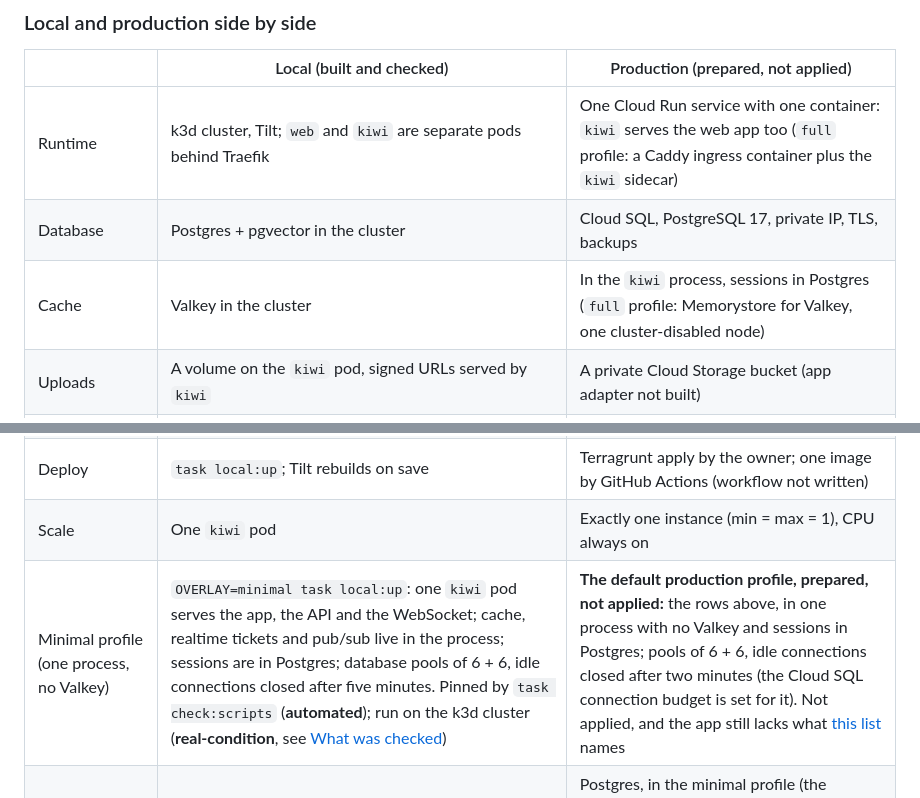
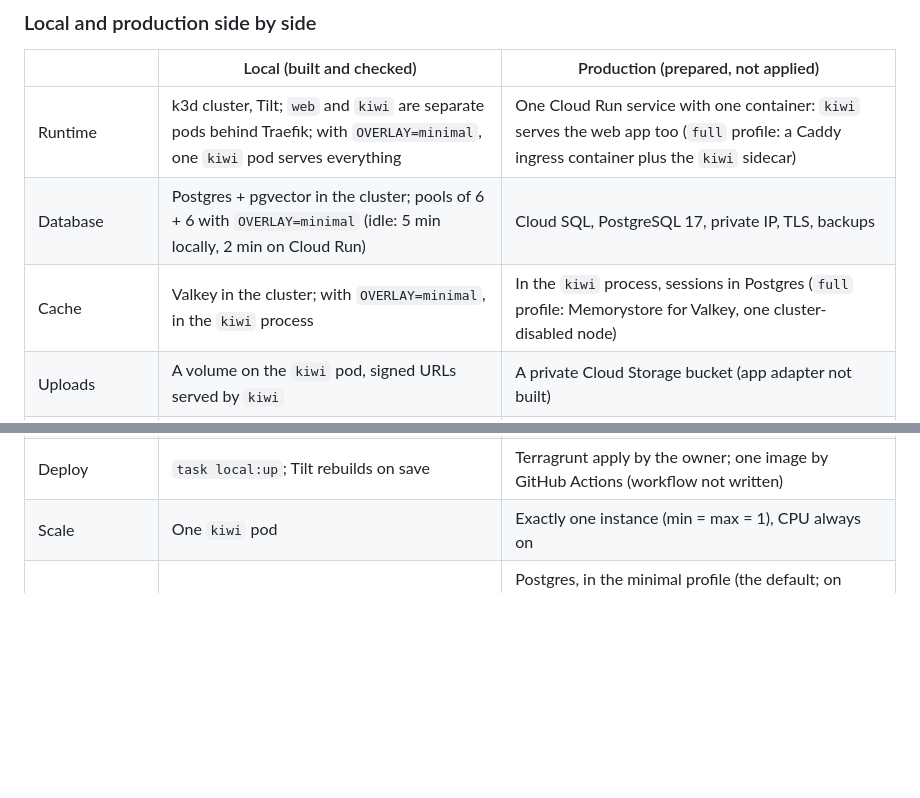
Before and after one commit to Gemii-Team/gcp-ai-builder-cup-2026, a Markdown page: README.md, 2 parts joined by grey strips. Rendered like a GitHub page; blank space fills up the shorter version.

Commit message:
docs(readme): fold the minimal-profile row into the side-by-side table
The row "Minimal profile (one process, no Valkey)" was a paragraph per cell and repeated what
the Production column already says, now that this column is the minimal profile. Its local
facts move into the Local cells of the Runtime, Database and Cache rows, one short clause each;
the pool sizes and the idle times (five minutes locally, two on Cloud Run) are stated once, in
the Database row. The Sessions row stays. The automated and real-condition evidence is in
"What was checked", which already has it.

```diff
--- a/README.md
+++ b/README.md
@@ -155,9 +155,9 @@ sequenceDiagram
 
 | | Local (built and checked) | Production (prepared, not applied) |
 |---|---|---|
-| Runtime | k3d cluster, Tilt; `web` and `kiwi` are separate pods behind Traefik | One Cloud Run service with one container: `kiwi` serves the web app too (`full` profile: a Caddy ingress container plus the `kiwi` sidecar) |
-| Database | Postgres + pgvector in the cluster | Cloud SQL, PostgreSQL 17, private IP, TLS, backups |
-| Cache | Valkey in the cluster | In the `kiwi` process, sessions in Postgres (`full` profile: Memorystore for Valkey, one cluster-disabled node) |
+| Runtime | k3d cluster, Tilt; `web` and `kiwi` are separate pods behind Traefik; with `OVERLAY=minimal`, one `kiwi` pod serves everything | One Cloud Run service with one container: `kiwi` serves the web app too (`full` profile: a Caddy ingress container plus the `kiwi` sidecar) |
+| Database | Postgres + pgvector in the cluster; pools of 6 + 6 with `OVERLAY=minimal` (idle: 5 min locally, 2 min on Cloud Run) | Cloud SQL, PostgreSQL 17, private IP, TLS, backups |
+| Cache | Valkey in the cluster; with `OVERLAY=minimal`, in the `kiwi` process | In the `kiwi` process, sessions in Postgres (`full` profile: Memorystore for Valkey, one cluster-disabled node) |
 | Uploads | A volume on the `kiwi` pod, signed URLs served by `kiwi` | A private Cloud Storage bucket (app adapter not built) |
 | Models and embeddings | Your LiteLLM for chat and speech; Ollama `embeddinggemma` on the CPU | Vertex AI Gemini (`gemini-3.5-flash`, `gemini-embedding-001` by default; app provider not built) |
 | Sign-in | Mock provider; real Google with `OVERLAY=local` | Google, with an OAuth web client you create; same invite-only rule |
@@ -165,7 +165,6 @@ sequenceDiagram
 | Secrets | Git-ignored `.env`, loaded into a Secret of the cluster | Secret Manager, one secret per variable |
 | Deploy | `task local:up`; Tilt rebuilds on save | Terragrunt apply by the owner; one image by GitHub Actions (workflow not written) |
 | Scale | One `kiwi` pod | Exactly one instance (min = max = 1), CPU always on |
-| Minimal profile (one process, no Valkey) | `OVERLAY=minimal task local:up`: one `kiwi` pod serves the app, the API and the WebSocket; cache, realtime tickets and pub/sub live in the process; sessions are in Postgres; database pools of 6 + 6, idle connections closed after five minutes. Pinned by `task check:scripts` (**automated**); run on the k3d cluster (**real-condition**, see [What was checked](#what-was-checked-and-how)) | **The default production profile, prepared, not applied:** the rows above, in one process with no Valkey and sessions in Postgres; pools of 6 + 6, idle connections closed after two minutes (the Cloud SQL connection budget is set for it). Not applied, and the app still lacks what [this list](#what-the-app-still-needs-before-real-images-can-serve) names |
 | Sessions | Valkey; with `OVERLAY=minimal`, rows of the `identity` schema in Postgres | Postgres, in the minimal profile (the default; on Cloud SQL they need the `kiwi_system` policies of F02, see the list below); Memorystore for Valkey in the `full` profile |
 
 ## Run it locally
```
